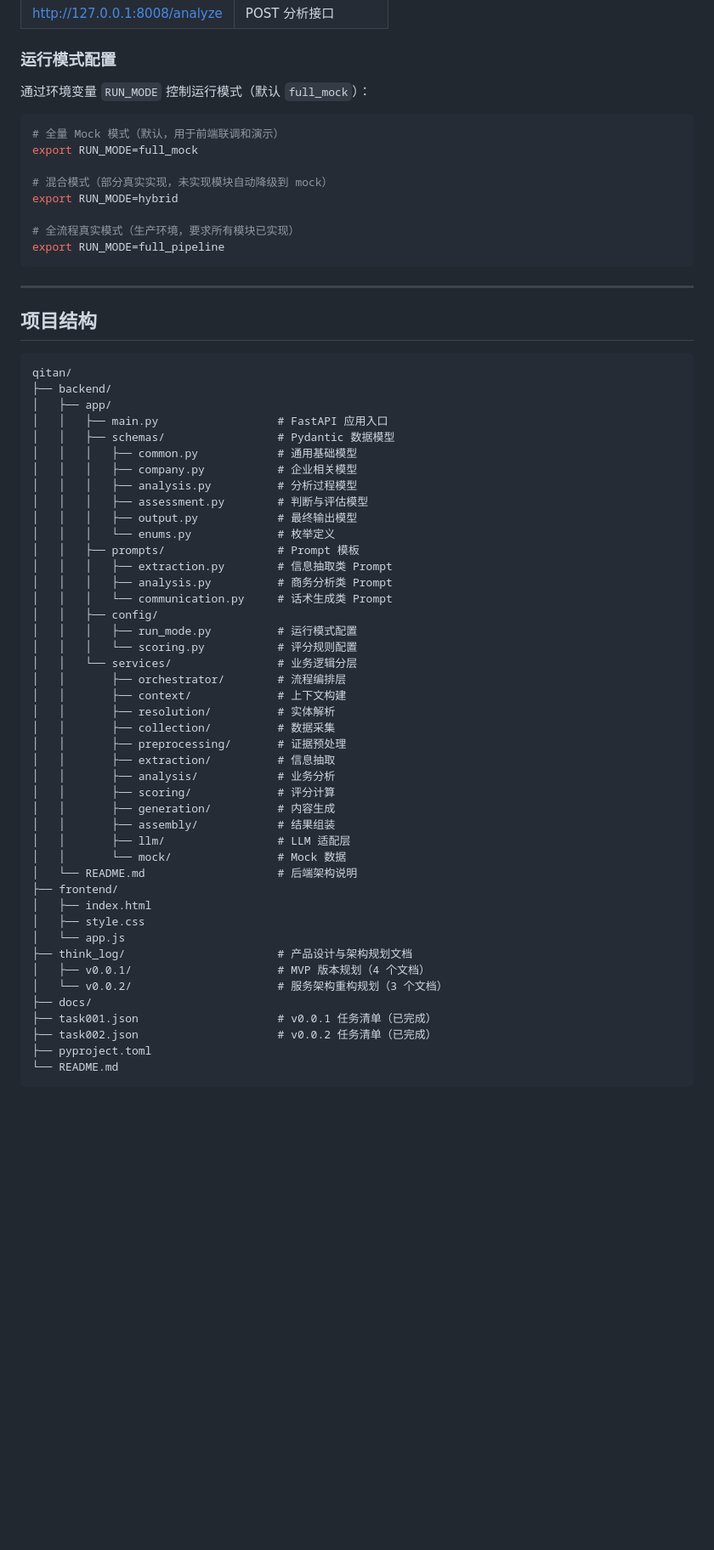
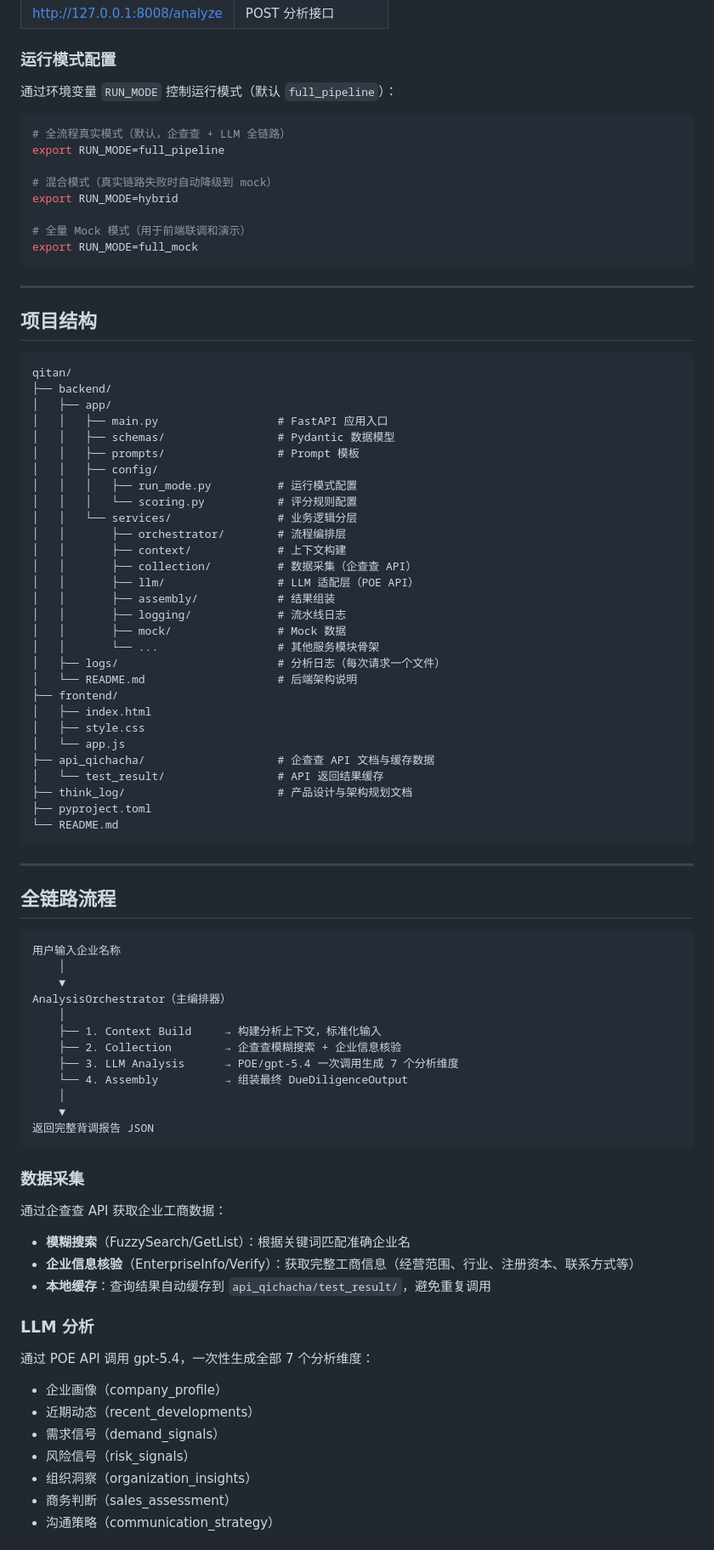
Before and after one commit to syghhhhh/qitan, a Markdown page: README.md, the part around one of its changes. Shown at 85% size. Rendered like a GitHub page; blank space fills up the shorter version.

````diff
--- a/README.md
+++ b/README.md
@@ -96,17 +111,17 @@ uv run uvicorn backend.app.main:app --reload --port 8008
 
 ### 运行模式配置
 
-通过环境变量 `RUN_MODE` 控制运行模式（默认 `full_mock`）：
+通过环境变量 `RUN_MODE` 控制运行模式（默认 `full_pipeline`）：
 
 ```bash
-# 全量 Mock 模式（默认，用于前端联调和演示）
-export RUN_MODE=full_mock
+# 全流程真实模式（默认，企查查 + LLM 全链路）
+export RUN_MODE=full_pipeline
 
-# 混合模式（部分真实实现，未实现模块自动降级到 mock）
+# 混合模式（真实链路失败时自动降级到 mock）
 export RUN_MODE=hybrid
 
-# 全流程真实模式（生产环境，要求所有模块已实现）
-export RUN_MODE=full_pipeline
+# 全量 Mock 模式（用于前端联调和演示）
+export RUN_MODE=full_mock
 ```
 
 ---
@@ -119,43 +134,66 @@ qitan/
 │   ├── app/
 │   │   ├── main.py                  # FastAPI 应用入口
 │   │   ├── schemas/                 # Pydantic 数据模型
-│   │   │   ├── common.py            # 通用基础模型
-│   │   │   ├── company.py           # 企业相关模型
-│   │   │   ├── analysis.py          # 分析过程模型
-│   │   │   ├── assessment.py        # 判断与评估模型
-│   │   │   ├── output.py            # 最终输出模型
-│   │   │   └── enums.py             # 枚举定义
 │   │   ├── prompts/                 # Prompt 模板
-│   │   │   ├── extraction.py        # 信息抽取类 Prompt
-│   │   │   ├── analysis.py          # 商务分析类 Prompt
-│   │   │   └── communication.py     # 话术生成类 Prompt
 │   │   ├── config/
 │   │   │   ├── run_mode.py          # 运行模式配置
 │   │   │   └── scoring.py           # 评分规则配置
 │   │   └── services/                # 业务逻辑分层
 │   │       ├── orchestrator/        # 流程编排层
 │   │       ├── context/             # 上下文构建
-│   │       ├── resolution/          # 实体解析
-│   │       ├── collection/          # 数据采集
-│   │       ├── preprocessing/       # 证据预处理
-│   │       ├── extraction/          # 信息抽取
-│   │       ├── analysis/            # 业务分析
-│   │       ├── scoring/             # 评分计算
-│   │       ├── generation/          # 内容生成
+│   │       ├── collection/          # 数据采集（企查查 API）
+│   │       ├── llm/                 # LLM 适配层（POE API）
 │   │       ├── assembly/            # 结果组装
-│   │       ├── llm/                 # LLM 适配层
-│   │       └── mock/                # Mock 数据
+│   │       ├── logging/             # 流水线日志
+│   │       ├── mock/                # Mock 数据
+│   │       └── ...                  # 其他服务模块骨架
+│   ├── logs/                        # 分析日志（每次请求一个文件）
 │   └── README.md                    # 后端架构说明
 ├── frontend/
 │   ├── index.html
 │   ├── style.css
 │   └── app.js
+├── api_qichacha/                    # 企查查 API 文档与缓存数据
+│   └── test_result/                 # API 返回结果缓存
 ├── think_log/                       # 产品设计与架构规划文档
-│   ├── v0.0.1/                      # MVP 版本规划（4 个文档）
-│   └── v0.0.2/                      # 服务架构重构规划（3 个文档）
-├── docs/
-├── task001.json                     # v0.0.1 任务清单（已完成）
-├── task002.json                     # v0.0.2 任务清单（已完成）
 ├── pyproject.toml
 └── README.md
 ```
+
+---
+
+## 全链路流程
+
+```
+用户输入企业名称
+    │
+    ▼
+AnalysisOrchestrator（主编排器）
+    │
+    ├── 1. Context Build     → 构建分析上下文，标准化输入
+    ├── 2. Collection        → 企查查模糊搜索 + 企业信息核验
+    ├── 3. LLM Analysis      → POE/gpt-5.4 一次调用生成 7 个分析维度
+    └── 4. Assembly          → 组装最终 DueDiligenceOutput
+    │
+    ▼
+返回完整背调报告 JSON
+```
+
+### 数据采集
+
+通过企查查 API 获取企业工商数据：
+- **模糊搜索**（FuzzySearch/GetList）：根据关键词匹配准确企业名
+- **企业信息核验**（EnterpriseInfo/Verify）：获取完整工商信息（经营范围、行业、注册资本、联系方式等）
+- **本地缓存**：查询结果自动缓存到 `api_qichacha/test_result/`，避免重复调用
+
+### LLM 分析
+
+通过 POE API 调用 gpt-5.4，一次性生成全部 7 个分析维度：
+- 企业画像（company_profile）
+- 近期动态（recent_developments）
+- 需求信号（demand_signals）
+- 风险信号（risk_signals）
+- 组织洞察（organization_insights）
+- 商务判断（sales_assessment）
+- 沟通策略（communication_strategy）
+
````
Also changed, not shown: other parts of README.md (+48 -181 lines), backend/README.md (+102 -195 lines).
